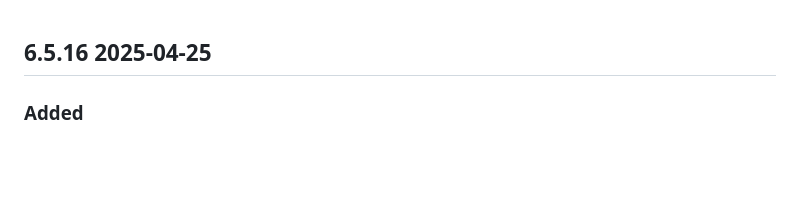
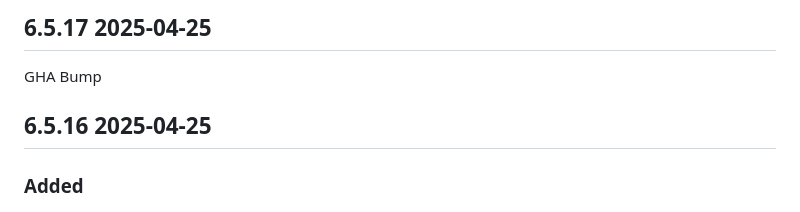
Before and after one commit to tiredofit/docker-nginx, a Markdown page: CHANGELOG.md, the part around the change. GitHub-like rendering; blank space fills up the shorter version.

Commit message:
Release 6.5.17 - See CHANGELOG.md

```diff
--- a/CHANGELOG.md
+++ b/CHANGELOG.md
@@ -1,3 +1,8 @@
+## 6.5.17 2025-04-25 <dave at tiredofit dot ca>
+
+GHA Bump
+
+
 ## 6.5.16 2025-04-25 <dave at tiredofit dot ca>
 
    ### Added
```
